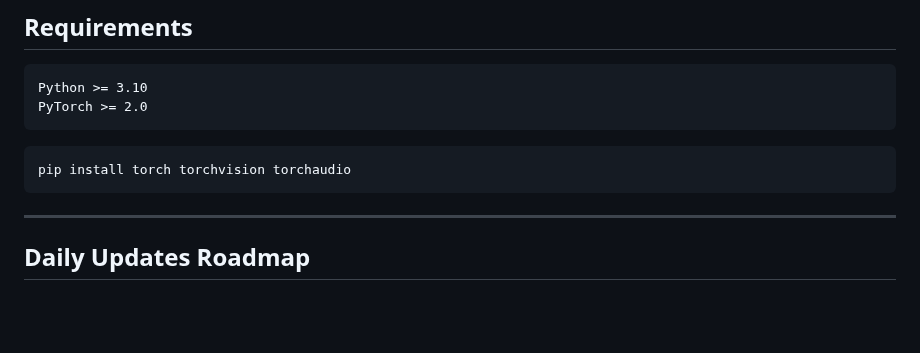
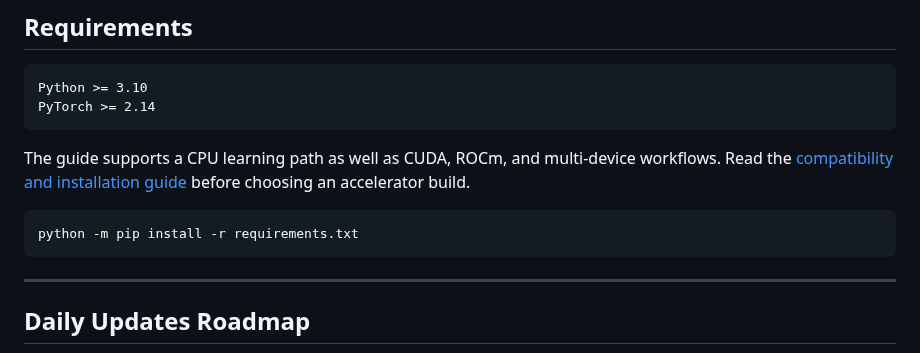
Before and after one commit to subinz1/pytorch-reference-guide, a Markdown page: README.md, the part around the change. Rendered like a GitHub page; blank space fills up the shorter version.

Commit message:
Link the README to compatibility guidance

````diff
--- a/README.md
+++ b/README.md
@@ -358,11 +358,15 @@ Tensors, Autograd, `nn.Module`, Optimizers, DataLoaders, Training Loops
 
 ```
 Python >= 3.10
-PyTorch >= 2.0
+PyTorch >= 2.14
 ```
 
+The guide supports a CPU learning path as well as CUDA, ROCm, and multi-device
+workflows. Read the [compatibility and installation guide](docs/compatibility.md)
+before choosing an accelerator build.
+
 ```bash
-pip install torch torchvision torchaudio
+python -m pip install -r requirements.txt
 ```
 
 ---
````
